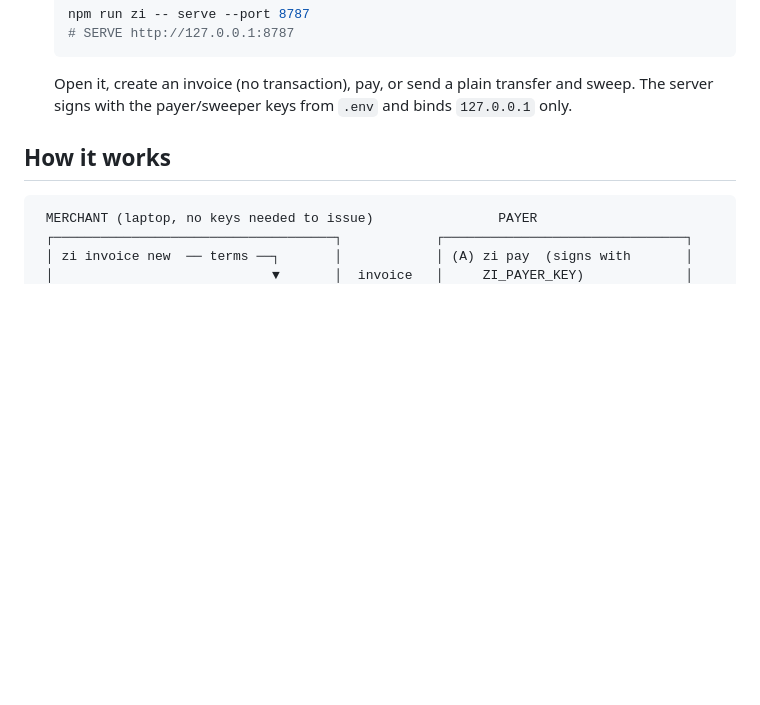
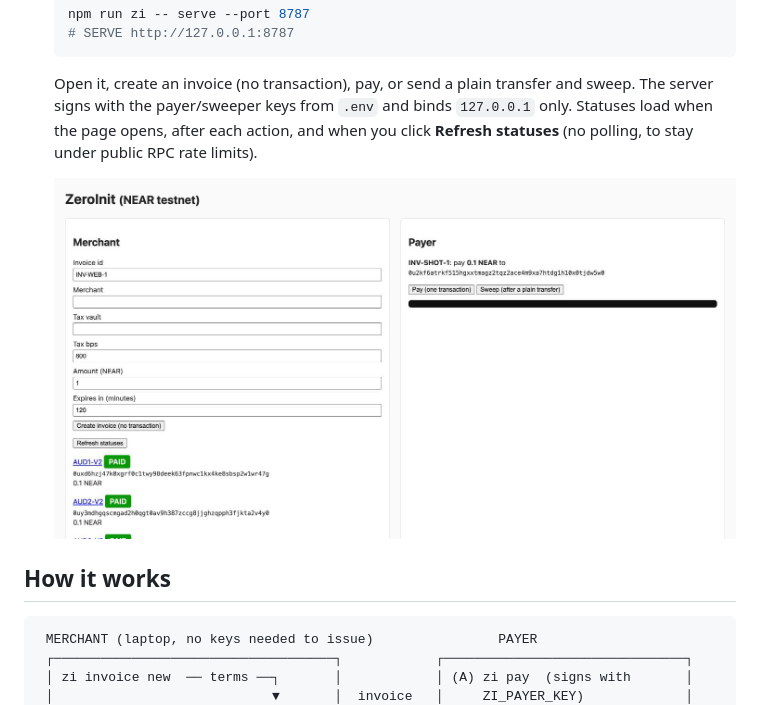
Before and after one commit to erhantrk/zeroinit, a Markdown page: README.md, the part around the change. Rendered like a GitHub page; pictures changed too: docs/img/dashboard-pay.png (added); blank space fills up the shorter version.

````diff
--- a/README.md
+++ b/README.md
@@ -281,7 +281,10 @@ creation uses near-cli-rs. The steps below assume you are in the repo root.
    ```
 
    Open it, create an invoice (no transaction), pay, or send a plain transfer and sweep. The server signs with
-   the payer/sweeper keys from `.env` and binds `127.0.0.1` only.
+   the payer/sweeper keys from `.env` and binds `127.0.0.1` only. Statuses load when the page opens, after each
+   action, and when you click **Refresh statuses** (no polling, to stay under public RPC rate limits).
+
+   ![ZeroInit dashboard: INV-SHOT-1 paid on testnet](docs/img/dashboard-pay.png)
 
 ## How it works
 
````
Also changed, not shown: docs/SPIKES.md (+8 -5 lines), docs/img/README.md (+9 -9 lines), docs/img/dashboard-invoices.png (added), docs/img/dashboard-pay-html-render.png (deleted), 1 other file.
